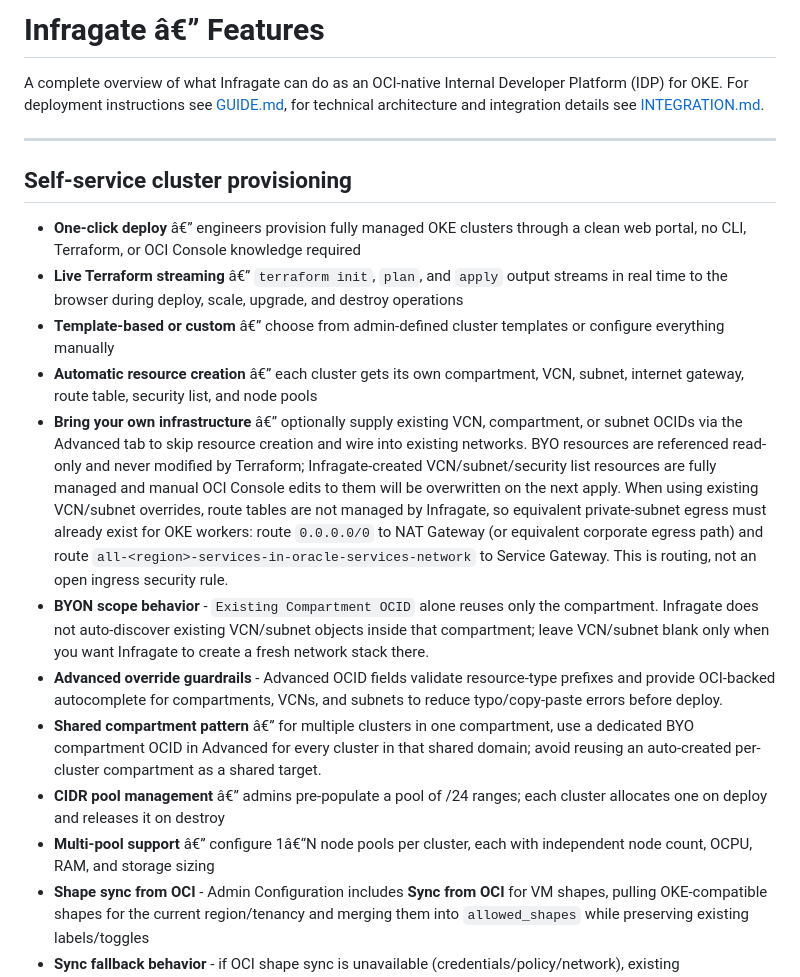
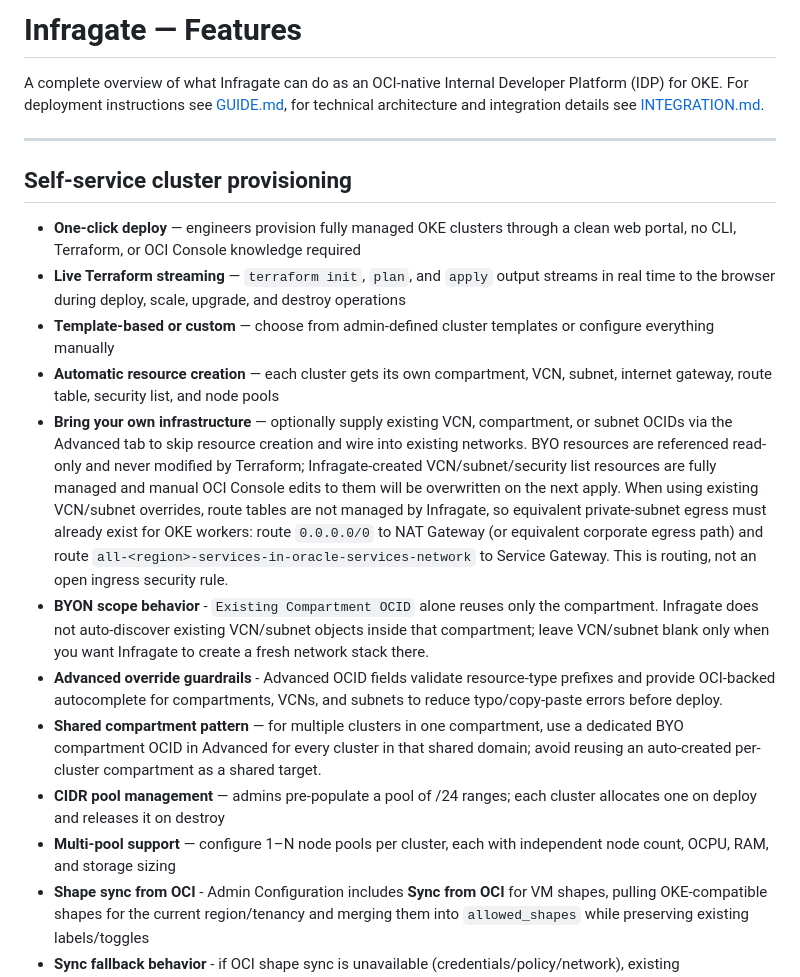
Before and after one commit to solvialab/infragate-landing, a Markdown page: docs/features.md, the part around one of its changes. GitHub-like rendering.

```diff
--- a/docs/features.md
+++ b/docs/features.md
@@ -1,4 +1,4 @@
-# Infragate â€” Features
+# Infragate — Features
 
 A complete overview of what Infragate can do as an OCI-native Internal Developer Platform (IDP) for OKE. For deployment instructions see [GUIDE.md](./GUIDE.md), for technical architecture and integration details see [INTEGRATION.md](./INTEGRATION.md).
 
@@ -6,16 +6,16 @@ A complete overview of what Infragate can do as an OCI-native Internal Developer
 
 ## Self-service cluster provisioning
 
-- **One-click deploy** â€” engineers provision fully managed OKE clusters through a clean web portal, no CLI, Terraform, or OCI Console knowledge required
-- **Live Terraform streaming** â€” `terraform init`, `plan`, and `apply` output streams in real time to the browser during deploy, scale, upgrade, and destroy operations
-- **Template-based or custom** â€” choose from admin-defined cluster templates or configure everything manually
-- **Automatic resource creation** â€” each cluster gets its own compartment, VCN, subnet, internet gateway, route table, security list, and node pools
-- **Bring your own infrastructure** â€” optionally supply existing VCN, compartment, or subnet OCIDs via the Advanced tab to skip resource creation and wire into existing networks. BYO resources are referenced read-only and never modified by Terraform; Infragate-created VCN/subnet/security list resources are fully managed and manual OCI Console edits to them will be overwritten on the next apply. When using existing VCN/subnet overrides, route tables are not managed by Infragate, so equivalent private-subnet egress must already exist for OKE workers: route `0.0.0.0/0` to NAT Gateway (or equivalent corporate egress path) and route `all-<region>-services-in-oracle-services-network` to Service Gateway. This is routing, not an open ingress security rule.
+- **One-click deploy** — engineers provision fully managed OKE clusters through a clean web portal, no CLI, Terraform, or OCI Console knowledge required
+- **Live Terraform streaming** — `terraform init`, `plan`, and `apply` output streams in real time to the browser during deploy, scale, upgrade, and destroy operations
+- **Template-based or custom** — choose from admin-defined cluster templates or configure everything manually
+- **Automatic resource creation** — each cluster gets its own compartment, VCN, subnet, internet gateway, route table, security list, and node pools
+- **Bring your own infrastructure** — optionally supply existing VCN, compartment, or subnet OCIDs via the Advanced tab to skip resource creation and wire into existing networks. BYO resources are referenced read-only and never modified by Terraform; Infragate-created VCN/subnet/security list resources are fully managed and manual OCI Console edits to them will be overwritten on the next apply. When using existing VCN/subnet overrides, route tables are not managed by Infragate, so equivalent private-subnet egress must already exist for OKE workers: route `0.0.0.0/0` to NAT Gateway (or equivalent corporate egress path) and route `all-<region>-services-in-oracle-services-network` to Service Gateway. This is routing, not an open ingress security rule.
 - **BYON scope behavior** - `Existing Compartment OCID` alone reuses only the compartment. Infragate does not auto-discover existing VCN/subnet objects inside that compartment; leave VCN/subnet blank only when you want Infragate to create a fresh network stack there.
 - **Advanced override guardrails** - Advanced OCID fields validate resource-type prefixes and provide OCI-backed autocomplete for compartments, VCNs, and subnets to reduce typo/copy-paste errors before deploy.
-- **Shared compartment pattern** â€” for multiple clusters in one compartment, use a dedicated BYO compartment OCID in Advanced for every cluster in that shared domain; avoid reusing an auto-created per-cluster compartment as a shared target.
-- **CIDR pool management** â€” admins pre-populate a pool of /24 ranges; each cluster allocates one on deploy and releases it on destroy
-- **Multi-pool support** â€” configure 1â€“N node pools per cluster, each with independent node count, OCPU, RAM, and storage sizing
+- **Shared compartment pattern** — for multiple clusters in one compartment, use a dedicated BYO compartment OCID in Advanced for every cluster in that shared domain; avoid reusing an auto-created per-cluster compartment as a shared target.
+- **CIDR pool management** — admins pre-populate a pool of /24 ranges; each cluster allocates one on deploy and releases it on destroy
+- **Multi-pool support** — configure 1–N node pools per cluster, each with independent node count, OCPU, RAM, and storage sizing
 - **Shape sync from OCI** - Admin Configuration includes **Sync from OCI** for VM shapes, pulling OKE-compatible shapes for the current region/tenancy and merging them into `allowed_shapes` while preserving existing labels/toggles
 - **Sync fallback behavior** - if OCI shape sync is unavailable (credentials/policy/network), existing `allowed_shapes` remain unchanged and admins can continue with manual shape curation from `oci ce node-pool-options get --node-pool-option-id all`
 - **Shape-aware K8s picker** - deploy form Kubernetes options are filtered by the selected VM shape and region, and only include admin-enabled versions with OKE node-image compatibility for that shape. If compatibility lookup fails, the picker is fail-closed (no permissive fallback list), preventing invalid shape/version combinations before apply
```
Also changed, not shown: other parts of docs/features.md (+79 -79 lines).
